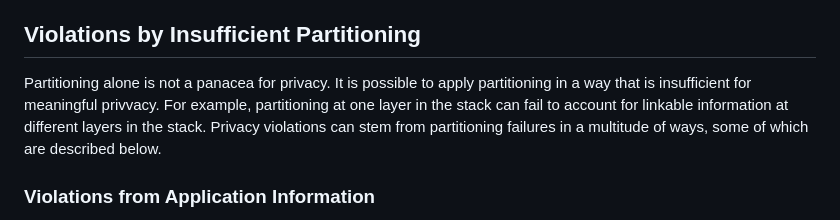
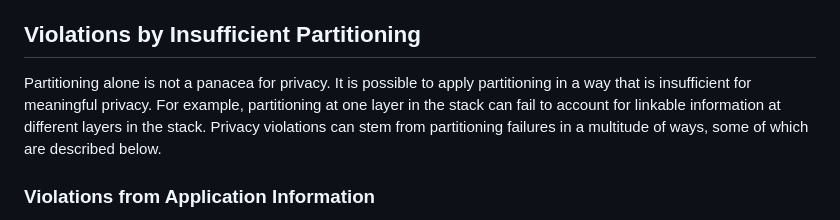
Before and after one commit to intarchboard/draft-iab-privacy-partitioning, a Markdown page: draft-iab-privacy-partitioning.md, the part around the change. Drawn GitHub-style.

```diff
--- a/draft-iab-privacy-partitioning.md
+++ b/draft-iab-privacy-partitioning.md
@@ -711,7 +711,7 @@ enough parties to recover identities.
 ## Violations by Insufficient Partitioning
 
 Partitioning alone is not a panacea for privacy. It is possible to apply partitioning in a way
-that is insufficient for meaningful privvacy. For example, partitioning at one layer in the stack
+that is insufficient for meaningful privacy. For example, partitioning at one layer in the stack
 can fail to account for linkable information at different layers in the stack. Privacy violations
 can stem from partitioning failures in a multitude of ways, some of which are described below.
 
```
